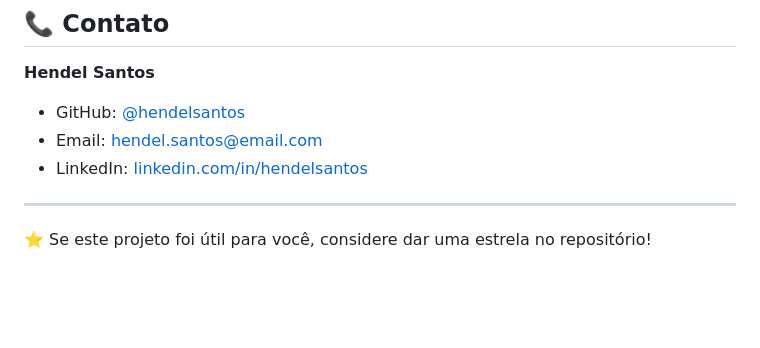
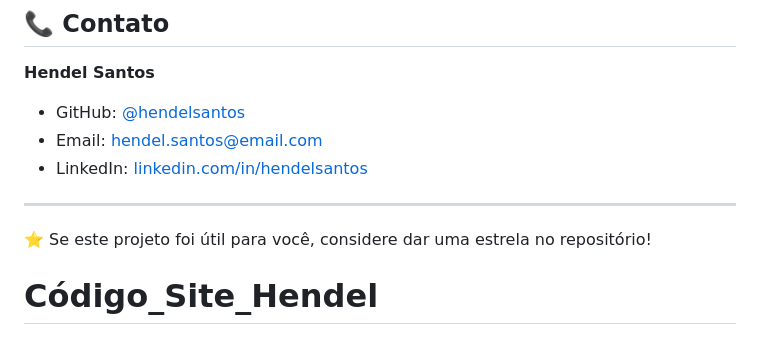
Before and after one commit to hendelsantos/Site_Hendel_code, a Markdown page: README.md, the part around the change. Drawn GitHub-style; blank space fills up the shorter version.

Commit message:
primeiro commit

```diff
--- a/README.md
+++ b/README.md
@@ -208,3 +208,4 @@ Este projeto está sob a licença MIT. Veja o arquivo [LICENSE](LICENSE) para ma
 ---
 
 ⭐ Se este projeto foi útil para você, considere dar uma estrela no repositório!
+# Código_Site_Hendel
```
